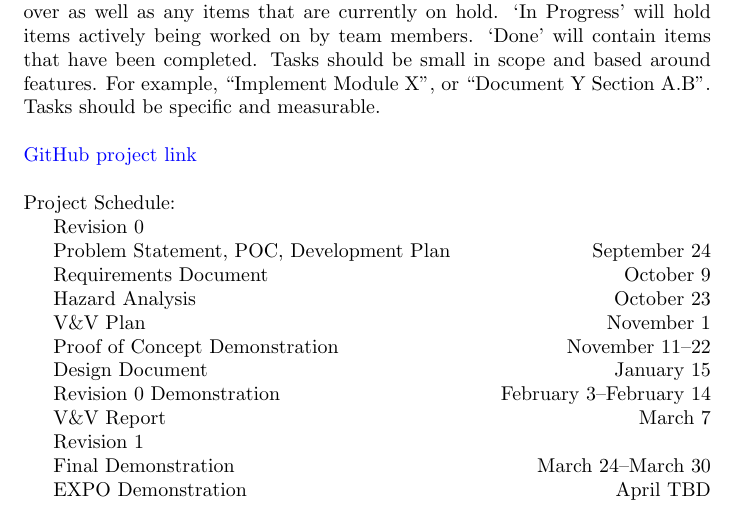
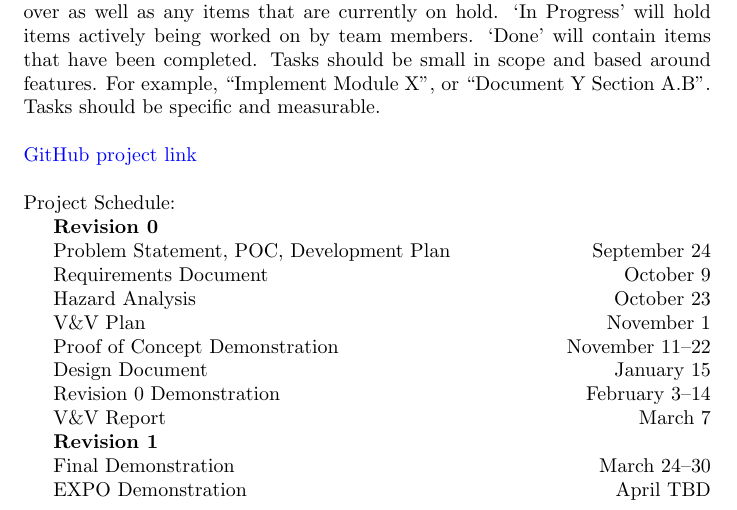
Before and after one commit to Nicholas-Fabugais-Inaba/Sandlot, a LaTeX document (docs/DevelopmentPlan/DevelopmentPlan.tex): part of page 4 of 13, cut so that both start at the same text. Compiled offline with pdfLaTeX.

Commit message:
fix date formatting in section 8

```diff
--- a/docs/DevelopmentPlan/DevelopmentPlan.tex
+++ b/docs/DevelopmentPlan/DevelopmentPlan.tex
@@ -147,17 +147,17 @@ Tasks should be small in scope and based around features. For example, “Implem
 \href{https://github.com/users/saltA-saurus/projects/5}{GitHub project link}
 \\\\
 Project Schedule:\\
-\indent Revision 0\\
+\indent \textbf{Revision 0}\\
 \indent Problem Statement, POC, Development Plan \hfill September 24\\
 \indent Requirements Document \hfill October 9\\
 \indent Hazard Analysis \hfill October 23\\
 \indent V\&V Plan \hfill November 1\\
 \indent Proof of Concept Demonstration \hfill November 11--22\\
 \indent Design Document \hfill January 15\\
-\indent Revision 0 Demonstration \hfill February 3--February 14\\
+\indent Revision 0 Demonstration \hfill February 3--14\\
 \indent V\&V Report \hfill March 7\\
-\indent Revision 1\\
-\indent Final Demonstration \hfill March 24--March 30\\
+\indent \textbf{Revision 1}\\
+\indent Final Demonstration \hfill March 24--30\\
 \indent EXPO Demonstration \hfill April TBD\\
 \indent Final Documentation \hfill April 2\\
 
```
